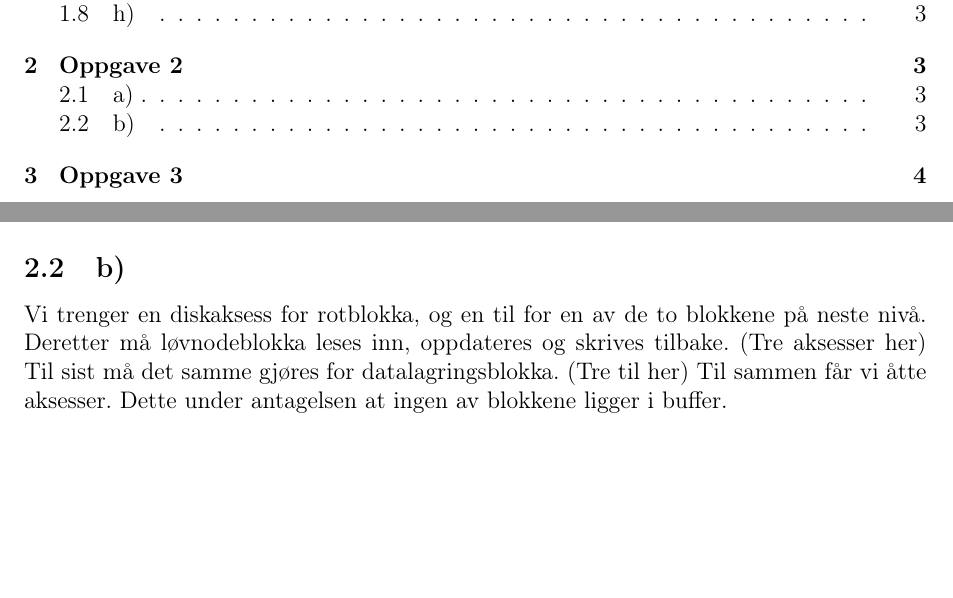
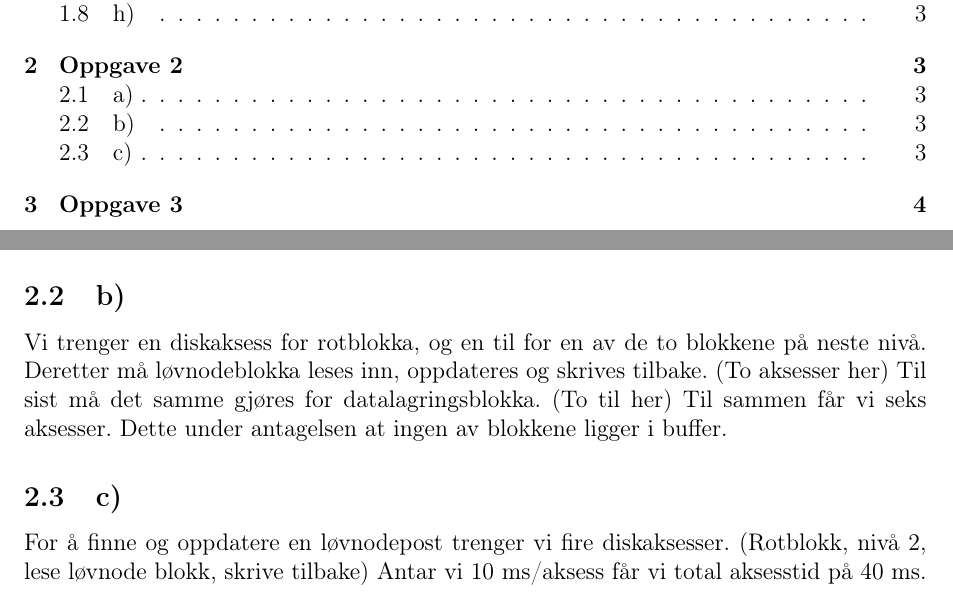
Before and after one commit to oyvindrobertsen/TDT4145, a LaTeX document (Oving4/report.tex): two parts of pages 2 and 5 of 7, joined at a grey line, cut so that both start at the same text, the shorter picture padded with empty space. Compiled offline with pdfLaTeX.

Commit message:
correction on 2b, 2c

```diff
--- a/Oving4/report.tex
+++ b/Oving4/report.tex
@@ -123,7 +123,11 @@ Siden løvnodene er indeksposter med pekere til blokkidentifikatorer har dette B
 
 \subsection{b)}
 
-Vi trenger en diskaksess for rotblokka, og en til for en av de to blokkene på neste nivå. Deretter må løvnodeblokka leses inn, oppdateres og skrives tilbake. (Tre aksesser her) Til sist må det samme gjøres for datalagringsblokka. (Tre til her) Til sammen får vi åtte aksesser. Dette under antagelsen at ingen av blokkene ligger i buffer.
+Vi trenger en diskaksess for rotblokka, og en til for en av de to blokkene på neste nivå. Deretter må løvnodeblokka leses inn, oppdateres og skrives tilbake. (To aksesser her) Til sist må det samme gjøres for datalagringsblokka. (To til her) Til sammen får vi seks aksesser. Dette under antagelsen at ingen av blokkene ligger i buffer.
+
+\subsection{c)}
+
+For å finne og oppdatere en løvnodepost trenger vi fire diskaksesser. (Rotblokk, nivå 2, lese løvnode blokk, skrive tilbake) Antar vi 10 ms/aksess får vi total aksesstid på 40 ms.
 
 \newpage
 \input{opg3}
```
